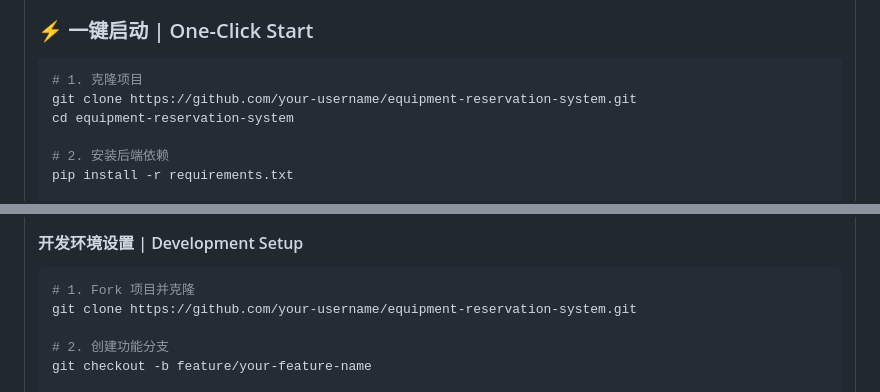
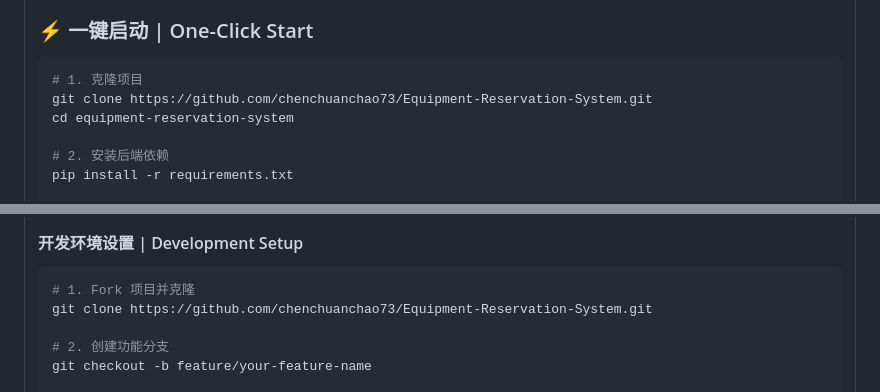
Before and after one commit to chenchuanchao73/Equipment-Reservation-System, a Markdown page: README.md, 2 parts joined by grey strips. Drawn GitHub-style.

````diff
--- a/README.md
+++ b/README.md
@@ -68,7 +68,7 @@
 
 ```bash
 # 1. 克隆项目
-git clone https://github.com/your-username/equipment-reservation-system.git
+git clone https://github.com/chenchuanchao73/Equipment-Reservation-System.git
 cd equipment-reservation-system
 
 # 2. 安装后端依赖
@@ -223,7 +223,7 @@ python start.py
 
 ```bash
 # 1. Fork 项目并克隆
-git clone https://github.com/your-username/equipment-reservation-system.git
+git clone https://github.com/chenchuanchao73/Equipment-Reservation-System.git
 
 # 2. 创建功能分支
 git checkout -b feature/your-feature-name
````
Also changed, not shown: other parts of README.md (+3 -3 lines).
